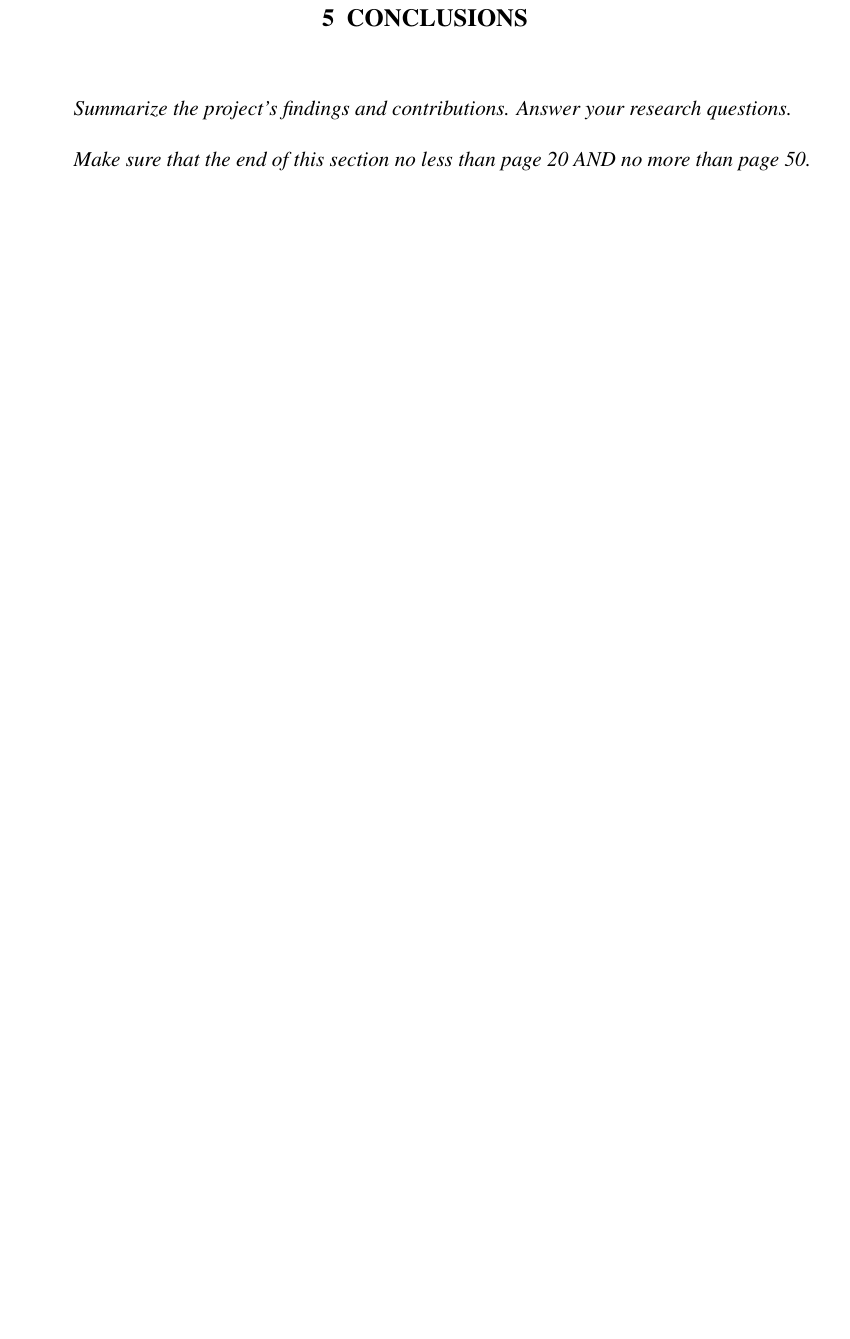
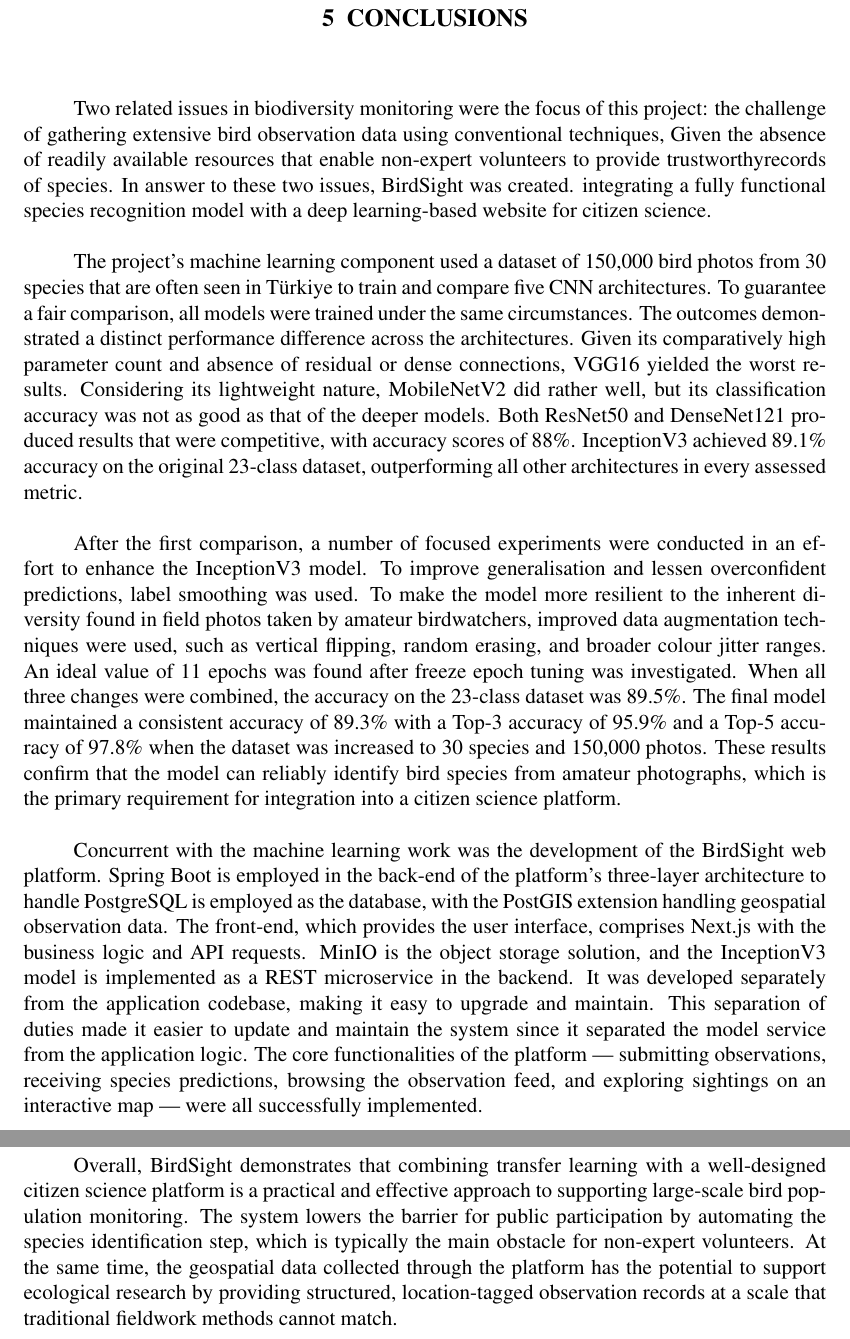
Before and after one commit to Doruk912/birdsight, a LaTeX document (report/main.tex, which reads report/sections/conclusions.tex): part of page 13 of 19 before the commit and two parts of pages 13 and 14 of 20 after it, the two joined at a grey line, cut so that both start at the same text, the shorter picture padded with empty space. Compiled offline with pdfLaTeX.

Commit message:
Update conclusions.tex
conclusion no citation

```diff
--- a/report/sections/conclusions.tex
+++ b/report/sections/conclusions.tex
@@ -1,5 +1,47 @@
 \section{Conclusions}
 
-\textit{Summarize the project's findings and contributions. Answer your research questions.}
+Two related issues in biodiversity monitoring were the focus of this project:
+the challenge of gathering extensive bird observation data using conventional techniques,
+Given the absence of readily available resources that enable non-expert volunteers to
+provide trustworthyrecords of species. In answer to these two issues, BirdSight was created.
+integrating a fully functional species recognition model with a deep learning-based
+website for citizen science.
 
-\textit{Make sure that the end of this section no less than page 20 AND no more than page 50.}
+The project's machine learning component used a dataset of 150,000 bird photos from 30 species
+that are often seen in Türkiye to train and compare five CNN architectures. To guarantee a fair
+comparison, all models were trained under the same circumstances. The outcomes demonstrated a
+distinct performance difference across the architectures. Given its comparatively high parameter
+count and absence of residual or dense connections, VGG16 yielded the worst results. Considering
+its lightweight nature, MobileNetV2 did rather well, but its classification accuracy was not as
+good as that of the deeper models. Both ResNet50 and DenseNet121 produced results that were
+competitive, with accuracy scores of 88\%. InceptionV3 achieved 89.1\% accuracy on the original
+23-class dataset, outperforming all other architectures in every assessed metric.
+
+After the first comparison, a number of focused experiments were conducted in an effort to enhance
+the InceptionV3 model. To improve generalisation and lessen overconfident predictions, label
+smoothing was used. To make the model more resilient to the inherent diversity found in field photos
+taken by amateur birdwatchers, improved data augmentation techniques were used, such as vertical
+flipping, random erasing, and broader colour jitter ranges. An ideal value of 11 epochs was found
+after freeze epoch tuning was investigated. When all three changes were combined, the accuracy on
+the 23-class dataset was 89.5\%. The final model maintained a consistent accuracy of 89.3\% with a
+Top-3 accuracy of 95.9\% and a Top-5 accuracy of 97.8\% when the dataset was increased to 30 species
+and 150,000 photos. These results confirm that the model can reliably identify bird species from
+amateur photographs, which is the primary requirement for integration into a citizen science platform.
+
+Concurrent with the machine learning work was the development of the BirdSight web platform.
+Spring Boot is employed in the back-end of the platform’s three-layer architecture to handle
+PostgreSQL is employed as the database, with the PostGIS extension handling geospatial observation data. The front-end, which provides the user interface, comprises Next.js with the business logic and API requests. MinIO is the object storage solution, and the InceptionV3 model is implemented as a REST microservice in the backend. It was developed separately from the application codebase, making it easy to upgrade and maintain. This separation of duties made it easier to update and maintain the system since it separated the model service from the application logic.
+The core functionalities of the platform --- submitting observations, receiving species
+predictions, browsing the observation feed, and exploring sightings on an interactive
+map --- were all successfully implemented.
+
+Overall, BirdSight demonstrates that combining transfer learning with a well-designed
+citizen science platform is a practical and effective approach to supporting large-scale
+bird population monitoring. The system lowers the barrier for public participation
+by automating the species identification step, which is typically the main obstacle
+for non-expert volunteers. At the same time, the geospatial data collected through
+the platform has the potential to support ecological research by providing structured,
+location-tagged observation records at a scale that traditional fieldwork methods
+cannot match.
+
+\clearpage
```
